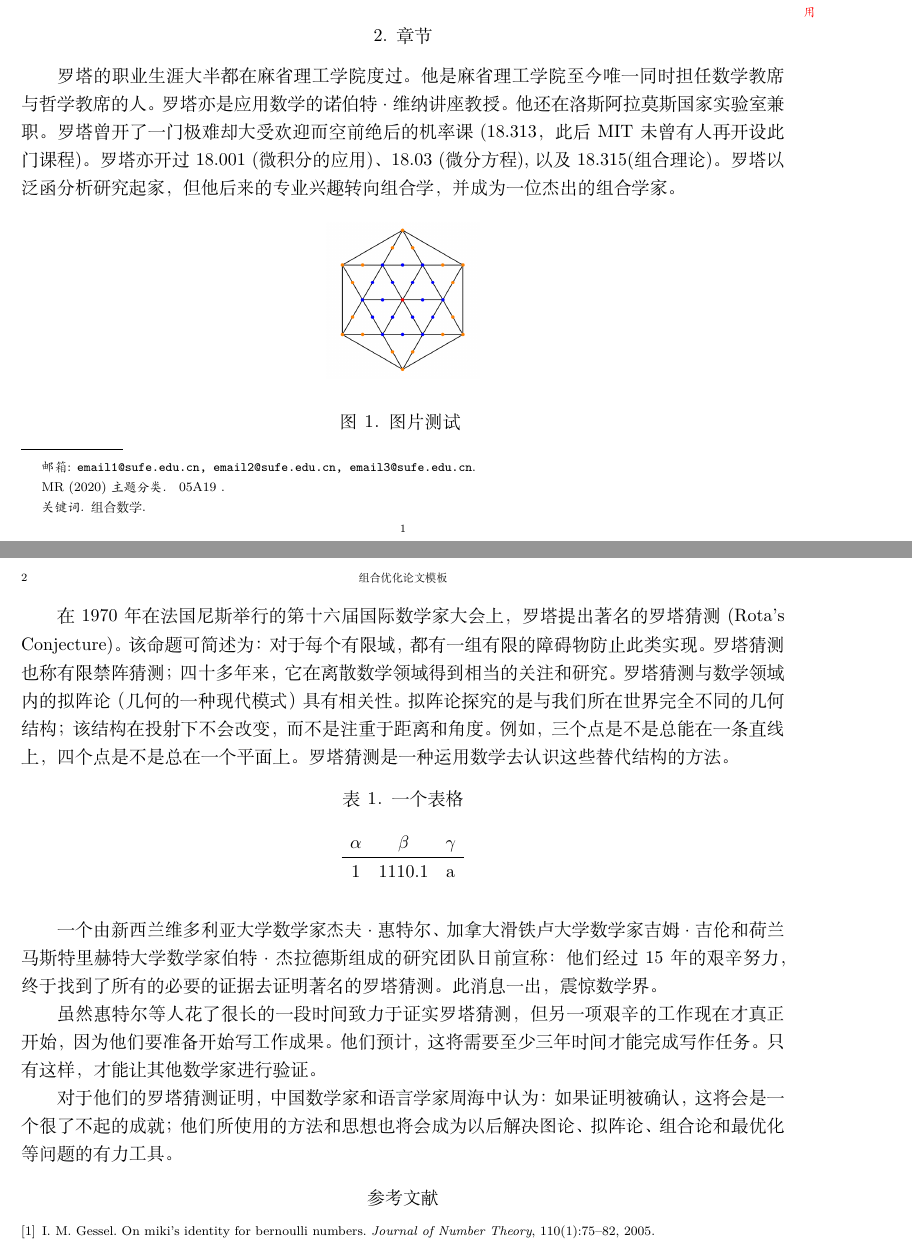
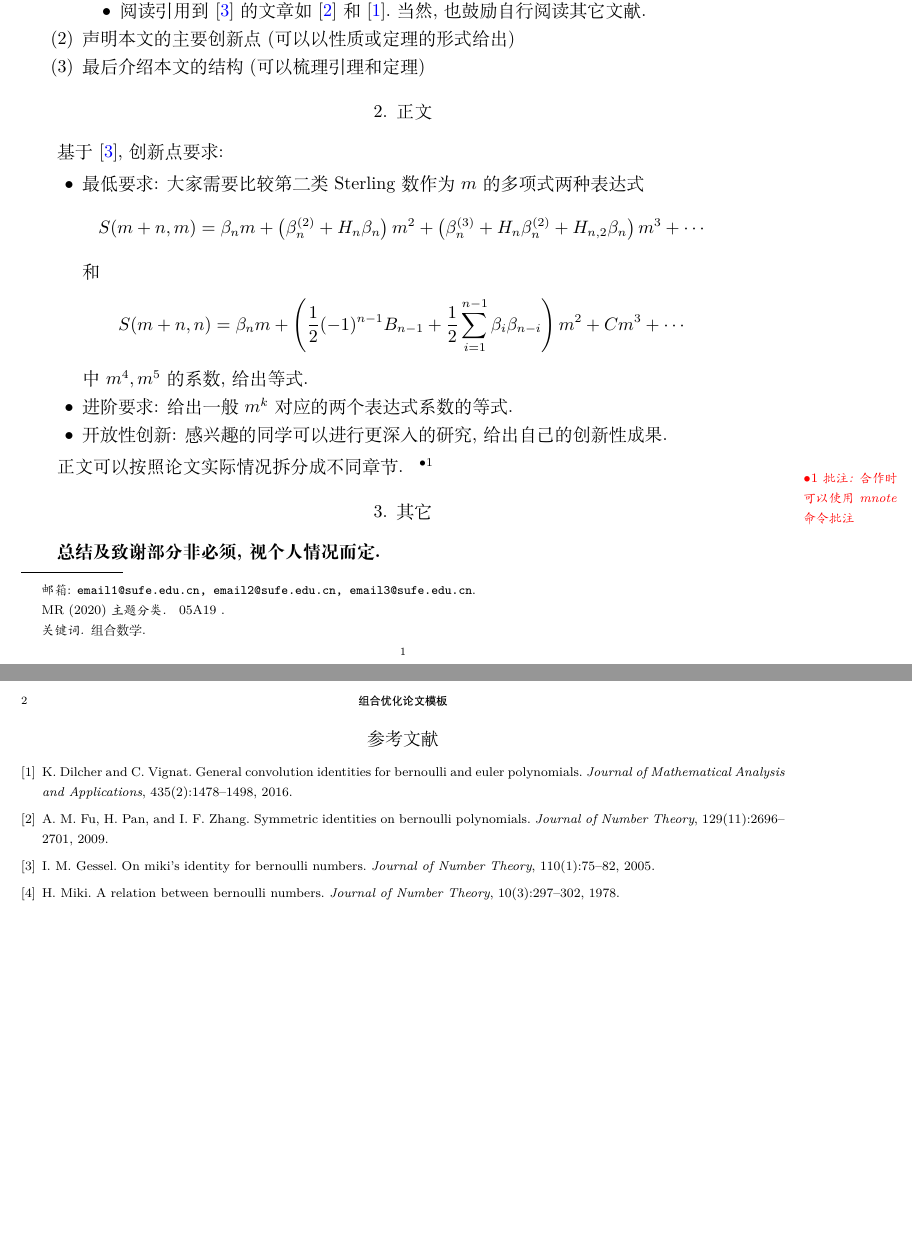
Before and after one commit to YerbaPage/PaperTemplate, a LaTeX document (paper.tex): two parts of pages 1 and 2 of 2, joined at a grey line, cut at the place of the change, the shorter picture padded with empty space. Compiled offline with XeLaTeX.

Commit message:
Worked: finished discussing

```diff
--- a/paper.tex
+++ b/paper.tex
@@ -1,11 +1,11 @@
-% 如果在自己电脑编译, 编译顺序: pdflatex => bibtex => pdflatex => pdflatex
+% 如果在自己电脑编译, 编译顺序: pdflatex => bibtex => pdflatex => pdflatex, 在 Overleaf 则不用调整
 % 主题分类调整请见 CombPaper.cls 文件
 % 参考文献信息请加在 reference.bib 中, 然后在文中使用 \cite{} 进行引用
 % 合作时可以使用 \mnote{} 命令进行批注
 
 \documentclass{CombPaper}
 \begin{document}
-\title{组合优化论文模板}
+\title{\heiti 组合优化论文模板}
 
 \author{作者一 \quad 作者二 \quad 作者三}
 \address{上海财经大学数学学院, 上海 200433}
@@ -24,34 +28,21 @@
+		\item 阅读引用到\cite{gessel2005miki}的文章如\cite{fu2009symmetric}和\cite{dilcher2016general}.当然, 也鼓励自行阅读其它文献.
+	\end{itemize}
+	\item 声明本文的主要创新点(可以以性质或定理的形式给出)
+	\item 最后介绍本文的结构(可以梳理引理和定理)
+\end{enumerate}
 
-组合数学主要是研究某组离散对象满足一定条件的安排的存在性、构造及计数等问题。组合计数理论是组合数学中一个最基本的研究方向，主要研究满足一定条件的安排方式的数目及其计数问题\cite{gessel2005miki}. \mnote{批注: 测试引用}
+\section{正文}
+基于\cite{gessel2005miki}, 创新点要求:
+\begin{itemize}
+	\item 最低要求: 大家需要比较第二类 Sterling 数作为 $m$ 的多项式两种表达式 $$S(m+n, m)=\beta_{n} m+\left(\beta_{n}^{(2)}+H_{n} \beta_{n}\right) m^{2}+\left(\beta_{n}^{(3)}+H_{n} \beta_{n}^{(2)}+H_{n, 2} \beta_{n}\right) m^{3}+\cdots$$ 和 $$S(m+n, n)=\beta_{n} m+\left(\frac{1}{2}(-1)^{n-1} B_{n-1}+\frac{1}{2} \sum_{i=1}^{n-1} \beta_{i} \beta_{n-i}\right) m^{2}+C m^{3}+\cdots$$ 中 $m^4, m^5$ 的系数, 给出等式.
+	\item 进阶要求: 给出一般 $m^k$ 对应的两个表达式系数的等式.
+	\item 开放性创新: 感兴趣的同学可以进行更深入的研究, 给出自己的创新性成果.
+\end{itemize}
 
-\section{章节}
+正文可以按照论文实际情况拆分成不同章节. \mnote{批注: 合作时可以使用mnote命令批注}
 
-罗塔的职业生涯大半都在麻省理工学院度过。他是麻省理工学院至今唯一同时担任数学教席与哲学教席的人。罗塔亦是应用数学的诺伯特·维纳讲座教授。他还在洛斯阿拉莫斯国家实验室兼职。罗塔曾开了一门极难却大受欢迎而空前绝后的机率课(18.313，此后MIT未曾有人再开设此门课程)。罗塔亦开过18.001 (微积分的应用)、18.03 (微分方程), 以及18.315(组合理论)。罗塔以泛函分析研究起家，但他后来的专业兴趣转向组合学，并成为一位杰出的组合学家。
-
-\begin{figure}[H]
-	\centering
-	\includegraphics[width=0.2\textwidth]{figure/test.png}
-	\caption{图片测试 \label{fig:scatter}}
-\end{figure}
-
-在1970年在法国尼斯举行的第十六届国际数学家大会上，罗塔提出著名的罗塔猜测(Rota's Conjecture)。该命题可简述为：对于每个有限域，都有一组有限的障碍物防止此类实现。罗塔猜测也称有限禁阵猜测；四十多年来，它在离散数学领域得到相当的关注和研究。罗塔猜测与数学领域内的拟阵论（几何的一种现代模式）具有相关性。拟阵论探究的是与我们所在世界完全不同的几何结构；该结构在投射下不会改变，而不是注重于距离和角度。例如，三个点是不是总能在一条直线上，四个点是不是总在一个平面上。罗塔猜测是一种运用数学去认识这些替代结构的方法。
-
-\begin{table}[h!]
-	\begin{center}
-		\caption{一个表格}
-		\begin{tabular}{ccc}
-			$\alpha$ & $\beta$ & $\gamma$ \\
-			\hline
-			1        & 1110.1  & a        \\
-		\end{tabular}
-	\end{center}
-\end{table}
-
-一个由新西兰维多利亚大学数学家杰夫·惠特尔、加拿大滑铁卢大学数学家吉姆·吉伦和荷兰马斯特里赫特大学数学家伯特·杰拉德斯组成的研究团队日前宣称：他们经过15年的艰辛努力，终于找到了所有的必要的证据去证明著名的罗塔猜测。此消息一出，震惊数学界。
-
-虽然惠特尔等人花了很长的一段时间致力于证实罗塔猜测，但另一项艰辛的工作现在才真正开始，因为他们要准备开始写工作成果。他们预计，这将需要至少三年时间才能完成写作任务。只有这样，才能让其他数学家进行验证。
-
-对于他们的罗塔猜测证明，中国数学家和语言学家周海中认为：如果证明被确认，这将会是一个很了不起的成就；他们所使用的方法和思想也将会成为以后解决图论、拟阵论、组合论和最优化等问题的有力工具。
+\section{其它}
+\textbf{总结及致谢部分非必须, 视个人情况而定.}
 
 \bibliographystyle{abbrv}
 \bibliography{./reference}
```
Also changed, not shown: reference.bib (+44 -0 lines), paper.pdf (added), paper.tex (8 more changed lines).
